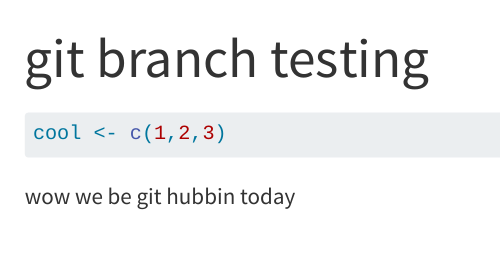
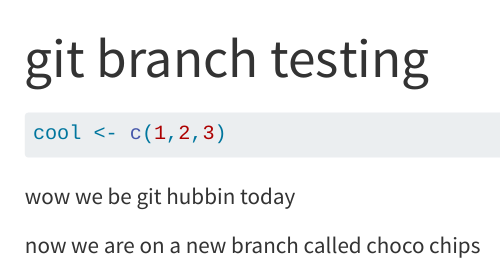
Before and after one commit to kiranfavre/git-scratch, a Quarto document (git-branches.qmd): the page in a window 1100 px wide, from its top. Rendered offline with R 4.5, knitr and Pandoc in place of Quarto, with nearby package versions.

Commit message:
added the branch named choco chip

````diff
--- a/git-branches.qmd
+++ b/git-branches.qmd
@@ -9,3 +9,5 @@ cool <- c(1,2,3)
 ```
 
 wow we be git hubbin today
+
+now we are on a new branch called choco chips
````
